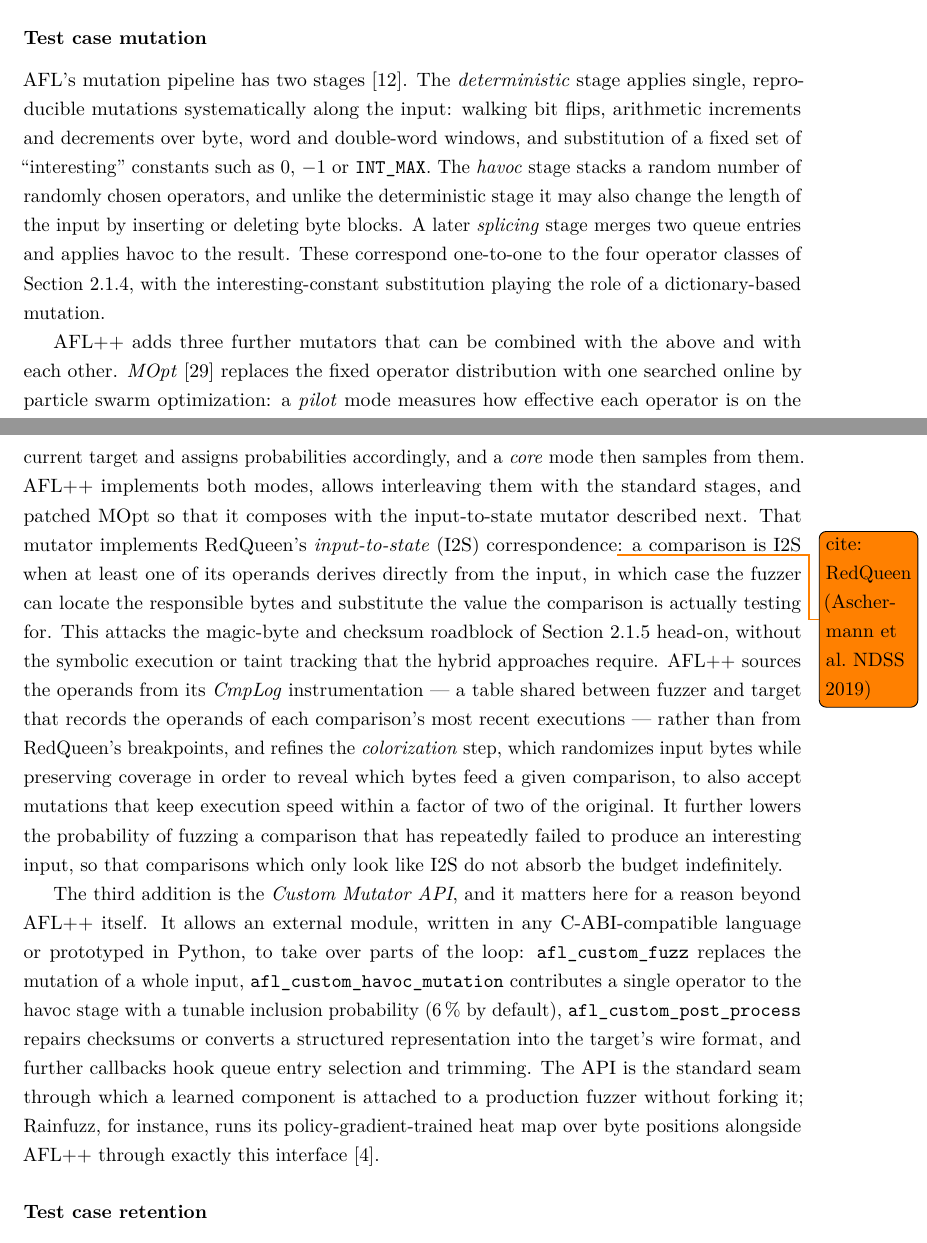
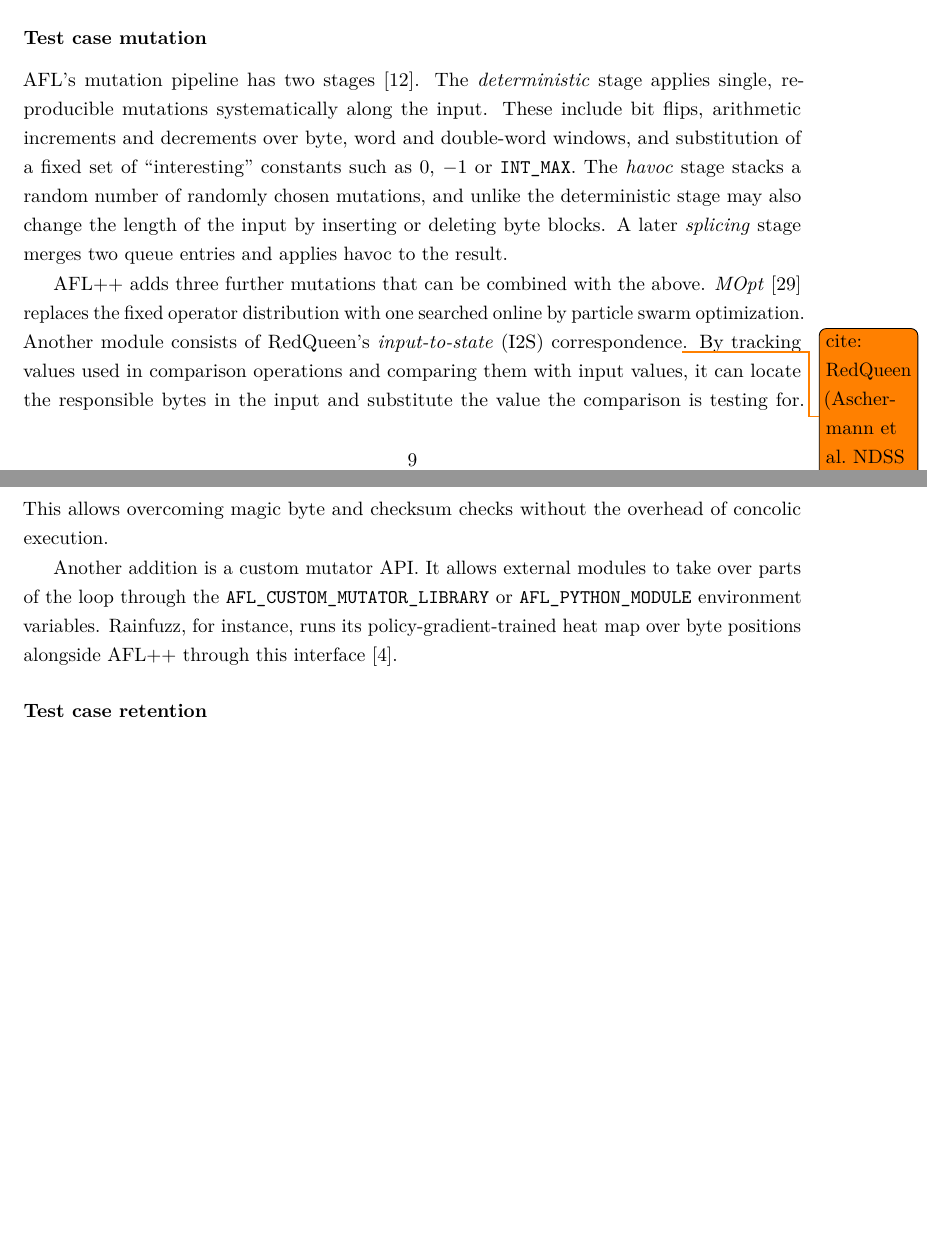
Before and after one commit to Baseng0815/master-thesis, a LaTeX thesis (main/thesis.tex, which reads main/chapters/background/fuzzing.tex): two parts of pages 14 and 15 of 48 before the commit and two parts of pages 14 and 15 of 47 after it, joined at a grey line, cut so that both start at the same text, the shorter picture padded with empty space. Compiled offline with pdfLaTeX.

Commit message:
more stuff

```diff
--- a/main/chapters/background/fuzzing.tex
+++ b/main/chapters/background/fuzzing.tex
@@ -412,54 +412,29 @@ It is noteworthy that a fixed schedule is picked before the start of the campaig
 
 AFL's mutation pipeline has two stages~\cite{fioraldi_afl_nodate}.
 The \emph{deterministic} stage applies single, reproducible mutations systematically along
-the input: walking bit flips, arithmetic increments and decrements over byte, word and
+the input.
+These include bit flips, arithmetic increments and decrements over byte, word and
 double-word windows, and substitution of a fixed set of \enquote{interesting} constants
 such as $0$, $-1$ or \texttt{INT\_MAX}.
-The \emph{havoc} stage stacks a random number of randomly chosen operators, and unlike the
-deterministic stage it may also change the length of the input by inserting or deleting
+The \emph{havoc} stage stacks a random number of randomly chosen mutations, and unlike the
+deterministic stage may also change the length of the input by inserting or deleting
 byte blocks.
 A later \emph{splicing} stage merges two queue entries and applies havoc to the result.
-These correspond one-to-one to the four operator classes of
-\cref{sec:fuzzing-input-generation}, with the interesting-constant substitution playing the
-role of a dictionary-based mutation.
 
-AFL++ adds three further mutators that can be combined with the above and with each other.
+AFL++ adds three further mutations that can be combined with the above.
 \emph{MOpt}~\cite{lyu_mopt_nodate} replaces the fixed operator distribution with one
-searched online by particle swarm optimization: a \emph{pilot} mode measures how effective
-each operator is on the current target and assigns probabilities accordingly, and a
-\emph{core} mode then samples from them.
-AFL++ implements both modes, allows interleaving them with the standard stages, and patched
-MOpt so that it composes with the input-to-state mutator described next.
-That mutator implements RedQueen's \emph{input-to-state} (I2S)
-correspondence\todo{cite: RedQueen (Aschermann et al.\ NDSS 2019)}: a comparison is I2S
-when at least one of its operands derives directly from the input, in which case the
-fuzzer can locate the responsible bytes and substitute the value the comparison is actually
-testing for.
-This attacks the magic-byte and checksum roadblock of \cref{sec:fuzzing-cgf} head-on,
-without the symbolic execution or taint tracking that the hybrid approaches require.
-AFL++ sources the operands from its \emph{CmpLog} instrumentation --- a table shared between
-fuzzer and target that records the operands of each comparison's most recent executions ---
-rather than from RedQueen's breakpoints, and refines the \emph{colorization} step, which
-randomizes input bytes while preserving coverage in order to reveal which bytes feed a
-given comparison, to also accept mutations that keep execution speed within a factor of two
-of the original.
-It further lowers the probability of fuzzing a comparison that has repeatedly failed to
-produce an interesting input, so that comparisons which only look like I2S do not absorb
-the budget indefinitely.
+searched online by particle swarm optimization.
+Another module consists of RedQueen's \emph{input-to-state} (I2S)
+correspondence\todo{cite: RedQueen (Aschermann et al.\ NDSS 2019)}.
+By tracking values used in comparison operations and comparing them with input values,
+it can locate the responsible bytes in the input and substitute the value the comparison is testing for.
+This allows overcoming magic byte and checksum checks without the overhead of concolic execution.
 
-The third addition is the \emph{Custom Mutator API}, and it matters here for a reason
-beyond AFL++ itself.
-It allows an external module, written in any C-ABI-compatible language or prototyped in
-Python, to take over parts of the loop: \texttt{afl\_custom\_fuzz} replaces the mutation of
-a whole input, \texttt{afl\_custom\_havoc\_mutation} contributes a single operator to the
-havoc stage with a tunable inclusion probability (\SI{6}{\percent} by default),
-\texttt{afl\_custom\_post\_process} repairs checksums or converts a structured
-representation into the target's wire format, and further callbacks hook queue entry
-selection and trimming.
-The API is the standard seam through which a learned component is attached to a production
-fuzzer without forking it; Rainfuzz, for instance, runs its policy-gradient-trained heat
-map over byte positions alongside AFL++ through exactly this
-interface~\cite{binosi_rainfuzz_2023}.
+Another addition is a custom mutator API.
+It allows external modules to take over parts of the loop through the \texttt{AFL\_CUSTOM\_MUTATOR\_LIBRARY} or \texttt{AFL\_PYTHON\_MODULE}
+environment variables.
+Rainfuzz, for instance, runs its policy-gradient-trained heat map over byte
+positions alongside AFL++ through this interface~\cite{binosi_rainfuzz_2023}.
 
 \subsubsection{Test case retention}
 
```
